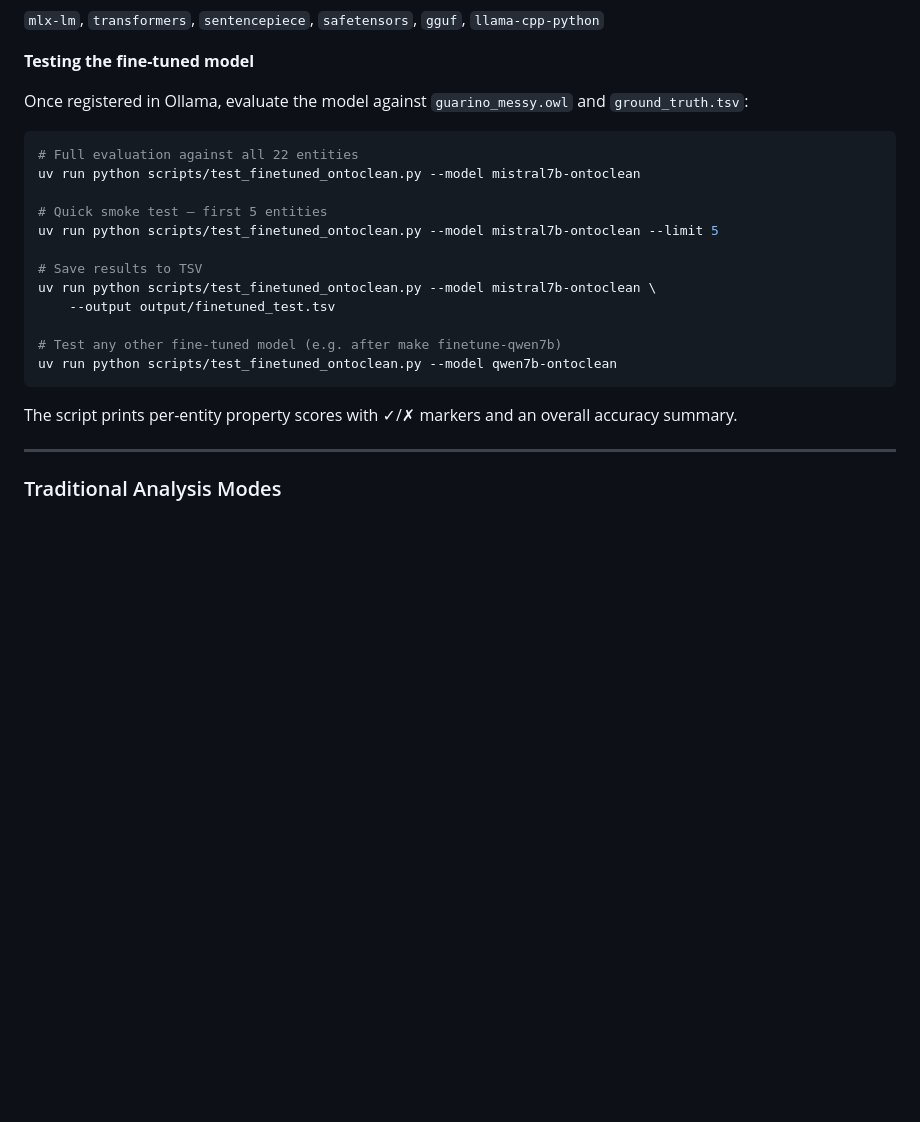
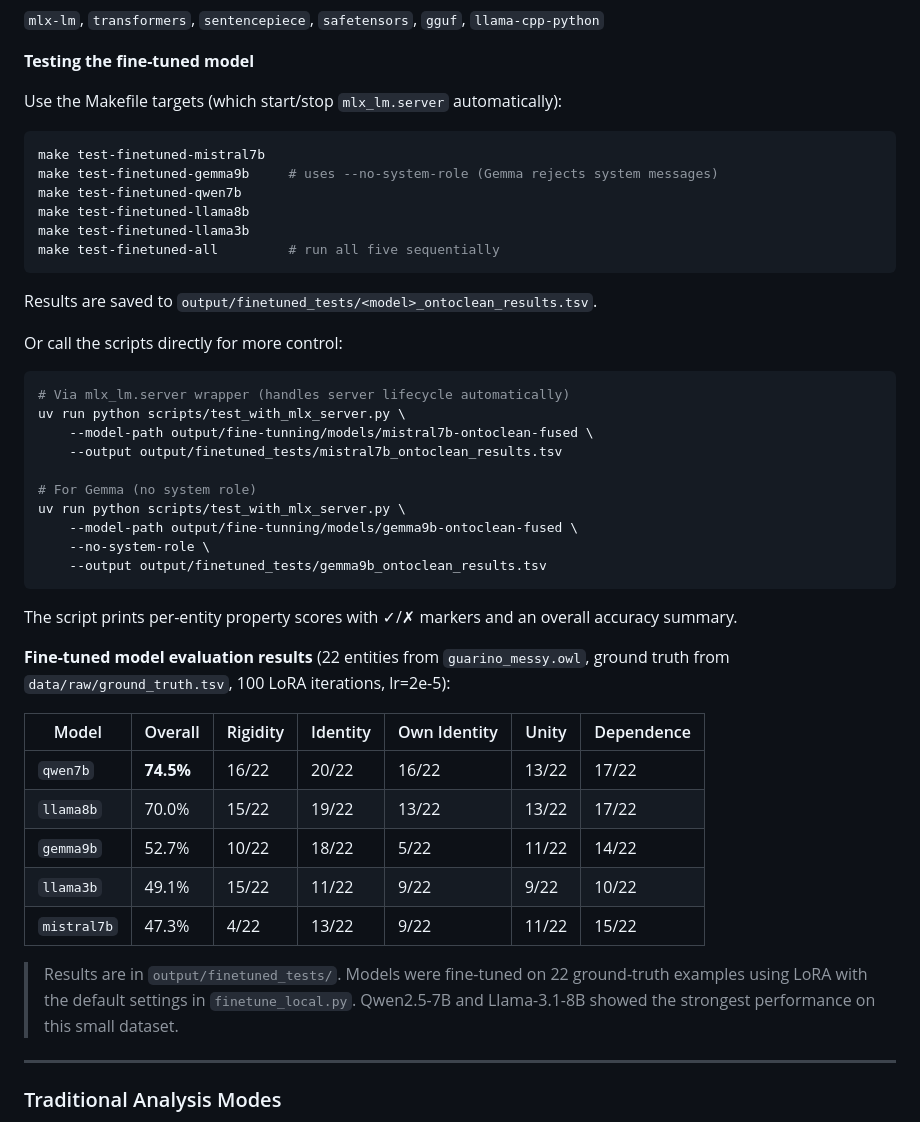
Before and after one commit to leechuck/llm-clean, a Markdown page: README.md, the part around the change. Rendered like a GitHub page; blank space fills up the shorter version.

Commit message:
Add fine-tuned model evaluation results to README
Results for all 5 models on guarino_messy.owl (22 entities):
  qwen7b    74.5%  (best)
  llama8b   70.0%
  gemma9b   52.7%
  llama3b   49.1%
  mistral7b 47.3%

Also documents make targets, mlx_lm.server usage, and --no-system-role
flag for Gemma. Commits result TSVs from output/finetuned_tests/.

Co-Authored-By: Claude Sonnet 4.6 (1M context) <noreply@anthropic.com>

````diff
--- a/README.md
+++ b/README.md
@@ -561,24 +561,47 @@ Each step is skipped automatically if its output already exists.
 
 **Testing the fine-tuned model**
 
-Once registered in Ollama, evaluate the model against `guarino_messy.owl` and `ground_truth.tsv`:
+Use the Makefile targets (which start/stop `mlx_lm.server` automatically):
 
 ```bash
-# Full evaluation against all 22 entities
-uv run python scripts/test_finetuned_ontoclean.py --model mistral7b-ontoclean
+make test-finetuned-mistral7b
+make test-finetuned-gemma9b     # uses --no-system-role (Gemma rejects system messages)
+make test-finetuned-qwen7b
+make test-finetuned-llama8b
+make test-finetuned-llama3b
+make test-finetuned-all         # run all five sequentially
+```
 
-# Quick smoke test — first 5 entities
-uv run python scripts/test_finetuned_ontoclean.py --model mistral7b-ontoclean --limit 5
+Results are saved to `output/finetuned_tests/<model>_ontoclean_results.tsv`.
 
-# Save results to TSV
-uv run python scripts/test_finetuned_ontoclean.py --model mistral7b-ontoclean \
-    --output output/finetuned_test.tsv
+Or call the scripts directly for more control:
 
-# Test any other fine-tuned model (e.g. after make finetune-qwen7b)
-uv run python scripts/test_finetuned_ontoclean.py --model qwen7b-ontoclean
+```bash
+# Via mlx_lm.server wrapper (handles server lifecycle automatically)
+uv run python scripts/test_with_mlx_server.py \
+    --model-path output/fine-tunning/models/mistral7b-ontoclean-fused \
+    --output output/finetuned_tests/mistral7b_ontoclean_results.tsv
+
+# For Gemma (no system role)
+uv run python scripts/test_with_mlx_server.py \
+    --model-path output/fine-tunning/models/gemma9b-ontoclean-fused \
+    --no-system-role \
+    --output output/finetuned_tests/gemma9b_ontoclean_results.tsv
 ```
 
 The script prints per-entity property scores with ✓/✗ markers and an overall accuracy summary.
+
+**Fine-tuned model evaluation results** (22 entities from `guarino_messy.owl`, ground truth from `data/raw/ground_truth.tsv`, 100 LoRA iterations, lr=2e-5):
+
+| Model | Overall | Rigidity | Identity | Own Identity | Unity | Dependence |
+|-------|---------|----------|----------|--------------|-------|------------|
+| `qwen7b` | **74.5%** | 16/22 | 20/22 | 16/22 | 13/22 | 17/22 |
+| `llama8b` | 70.0% | 15/22 | 19/22 | 13/22 | 13/22 | 17/22 |
+| `gemma9b` | 52.7% | 10/22 | 18/22 | 5/22 | 11/22 | 14/22 |
+| `llama3b` | 49.1% | 15/22 | 11/22 | 9/22 | 9/22 | 10/22 |
+| `mistral7b` | 47.3% | 4/22 | 13/22 | 9/22 | 11/22 | 15/22 |
+
+> Results are in `output/finetuned_tests/`. Models were fine-tuned on 22 ground-truth examples using LoRA with the default settings in `finetune_local.py`. Qwen2.5-7B and Llama-3.1-8B showed the strongest performance on this small dataset.
 
 ---
 
````
